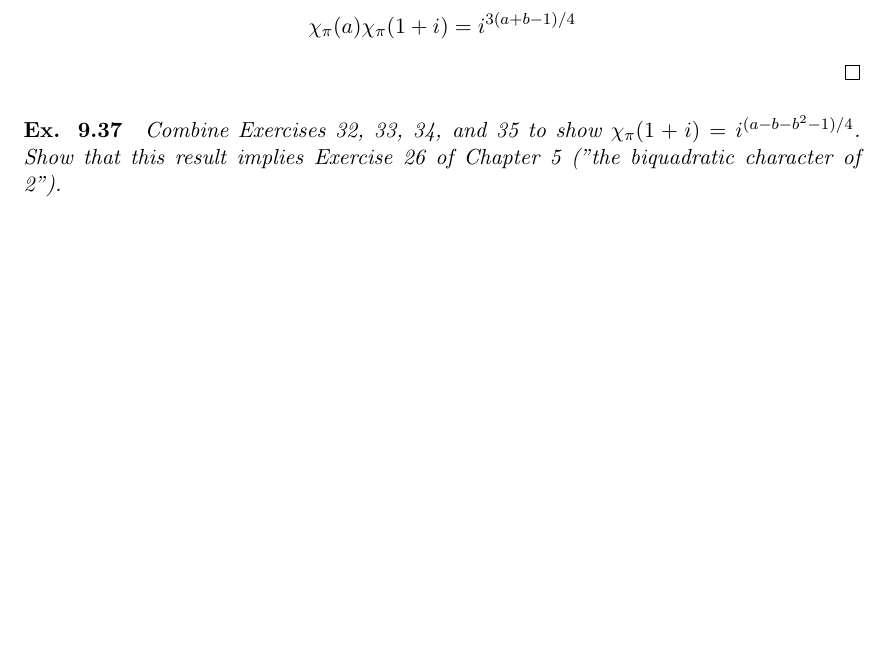
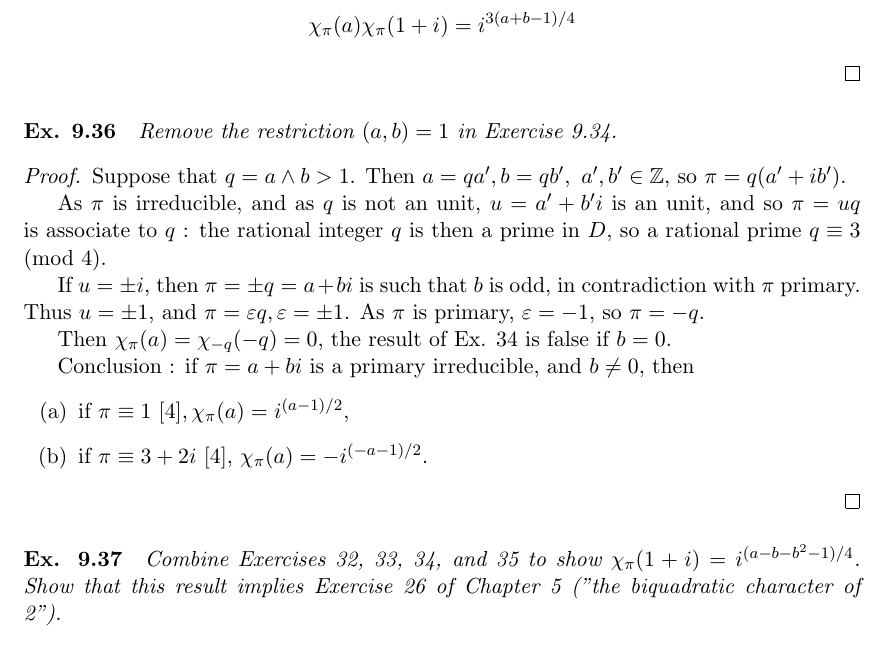
Before and after one commit to RichardGanaye/Ireland-Rosen, a LaTeX document (Ireland_Rosen_Chapters_9.tex): part of page 22 of 26, cut so that both start at the same text, the shorter picture padded with empty space. Compiled offline with pdfLaTeX.

Commit message:
Add files via upload

```diff
--- a/Ireland_Rosen_Chapters_9.tex
+++ b/Ireland_Rosen_Chapters_9.tex
@@ -1133,6 +1133,27 @@ From the first part of this proof, $\chi_{a+b}(1+i) = i^{(a+b-1)/4}$, so
  Conclusion : if $\pi = a+b i, a \wedge b = 1$ is a primary irreducible, then $$\chi_{\pi}(a) \chi_{\pi}(1+i) = i^{3(a+b-1)/4}$$
 \end{proof}
 
+\paragraph{Ex. 9.36}
+
+{\it Remove the restriction $(a,b)=1$ in Exercise 9.34.
+}
+
+\begin{proof}
+Suppose that $q = a\wedge b >1$. Then $a = qa',b = qb', \ a',b' \in \Z$, so $\pi = q(a'+ib')$.
+
+As $\pi$ is irreducible, and as $q$ is not an unit, $u = a'+b'i$ is an unit, and so $\pi = uq$ is associate to $q$ : the rational integer $q$ is then a prime in $D$, so a rational prime $q \equiv 3 \pmod 4$.
+
+If $u = \pm i$, then $\pi = \pm q = a + bi$ is such that $b$ is odd, in contradiction with $\pi$ primary. Thus $u = \pm 1$, and $\pi = \varepsilon q, \varepsilon = \pm 1$. As $\pi$ is primary, $\varepsilon = -1$, so $\pi = -q$.
+
+Then $\chi_\pi(a) = \chi_{-q}(-q) = 0$, the result of Ex. 34 is false if $b=0$.
+
+Conclusion : if $\pi = a+bi$ is a primary irreducible, and $b\neq 0$, then
+\begin{enumerate}
+\item[(a)] if $\pi \equiv 1 \ [4], \chi_\pi(a) = i^{(a-1)/2}$,
+\item[(b)] if $\pi \equiv 3+2i\ [4]$, $\chi_\pi(a) = -i^{(-a-1)/2}$.
+\end{enumerate}
+\end{proof}
+
 \paragraph{Ex. 9.37}
 
 {\it Combine Exercises 32, 33, 34, and 35 to show $\chi_\pi(1+i) = i^{(a-b-b^2-1)/4}$. Show that this result implies Exercise 26 of Chapter 5 ("the biquadratic character of 2").
```
Also changed, not shown: Ireland_Rosen_Chapters_9.pdf.
